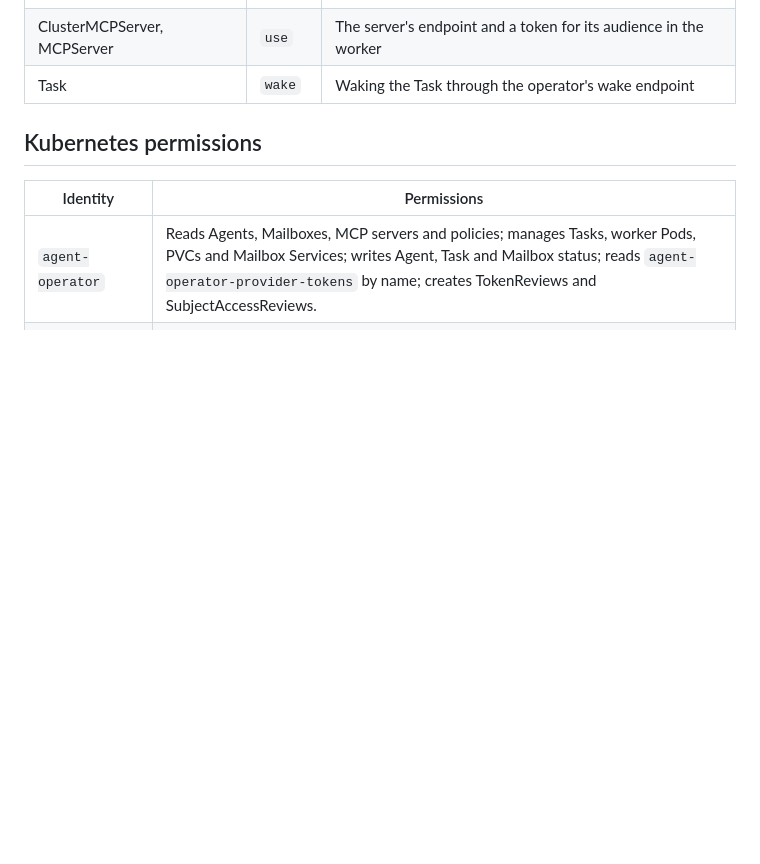
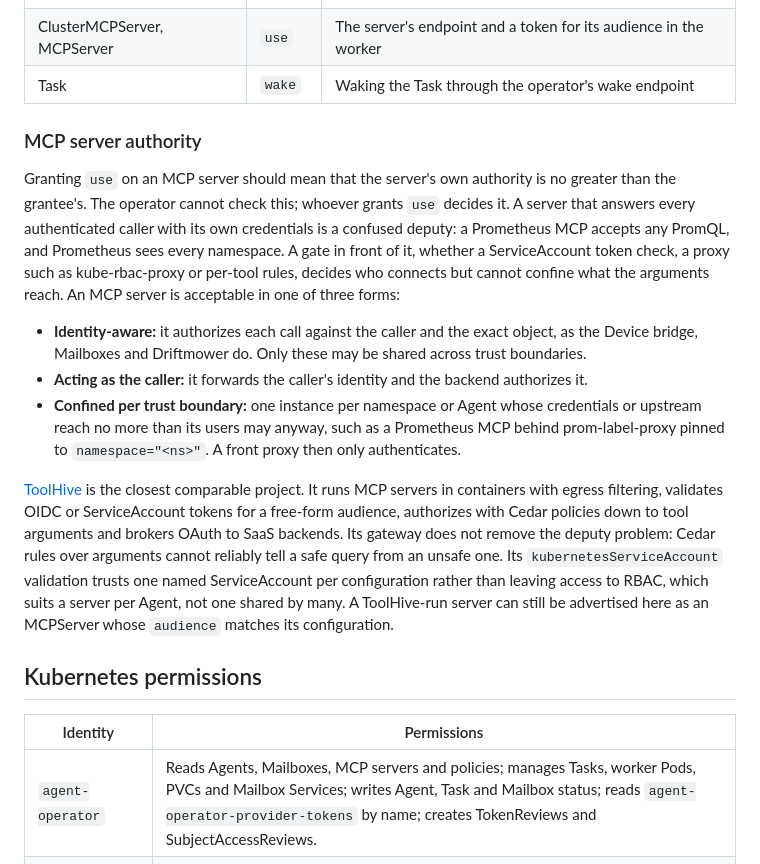
Before and after one commit to codemowers/agent, a Markdown page: docs/security-model.md, the part around the change. Drawn GitHub-style; blank space fills up the shorter version.

Commit message:
Document MCP server authority and compare with ToolHive
Granting use on an MCP server asserts that the server's own authority does
not exceed the grantee's. Auth-naive servers are confused deputies that no
front gate confines, so they run per trust boundary. Record how ToolHive's
model compares.

Co-Authored-By: Claude Opus 5.5 <noreply@anthropic.com>

```diff
--- a/docs/security-model.md
+++ b/docs/security-model.md
@@ -68,6 +68,38 @@ grants such as cluster-admin include them all.
 | Device | `write` | `device_file_write`, which usually allows code execution too |
 | ClusterMCPServer, MCPServer | `use` | The server's endpoint and a token for its audience in the worker |
 | Task | `wake` | Waking the Task through the operator's wake endpoint |
+
+### MCP server authority
+
+Granting `use` on an MCP server should mean that the server's own authority
+is no greater than the grantee's. The operator cannot check this; whoever
+grants `use` decides it. A server that answers every authenticated caller
+with its own credentials is a confused deputy: a Prometheus MCP accepts any
+PromQL, and Prometheus sees every namespace. A gate in front of it, whether
+a ServiceAccount token check, a proxy such as kube-rbac-proxy or per-tool
+rules, decides who connects but cannot confine what the arguments reach.
+An MCP server is acceptable in one of three forms:
+
+- **Identity-aware:** it authorizes each call against the caller and the
+  exact object, as the Device bridge, Mailboxes and Driftmower do. Only these
+  may be shared across trust boundaries.
+- **Acting as the caller:** it forwards the caller's identity and the backend
+  authorizes it.
+- **Confined per trust boundary:** one instance per namespace or Agent whose
+  credentials or upstream reach no more than its users may anyway, such as a
+  Prometheus MCP behind prom-label-proxy pinned to `namespace="<ns>"`. A front
+  proxy then only authenticates.
+
+[ToolHive](https://docs.stacklok.com/toolhive/) is the closest comparable
+project. It runs MCP servers in containers with egress filtering, validates
+OIDC or ServiceAccount tokens for a free-form audience, authorizes with Cedar
+policies down to tool arguments and brokers OAuth to SaaS backends. Its
+gateway does not remove the deputy problem: Cedar rules over arguments cannot
+reliably tell a safe query from an unsafe one. Its `kubernetesServiceAccount`
+validation trusts one named ServiceAccount per configuration rather than
+leaving access to RBAC, which suits a server per Agent, not one shared by
+many. A ToolHive-run server can still be advertised here as an MCPServer
+whose `audience` matches its configuration.
 
 ## Kubernetes permissions
 
```
Also changed, not shown: AGENTS.md (+2 -1 lines).
